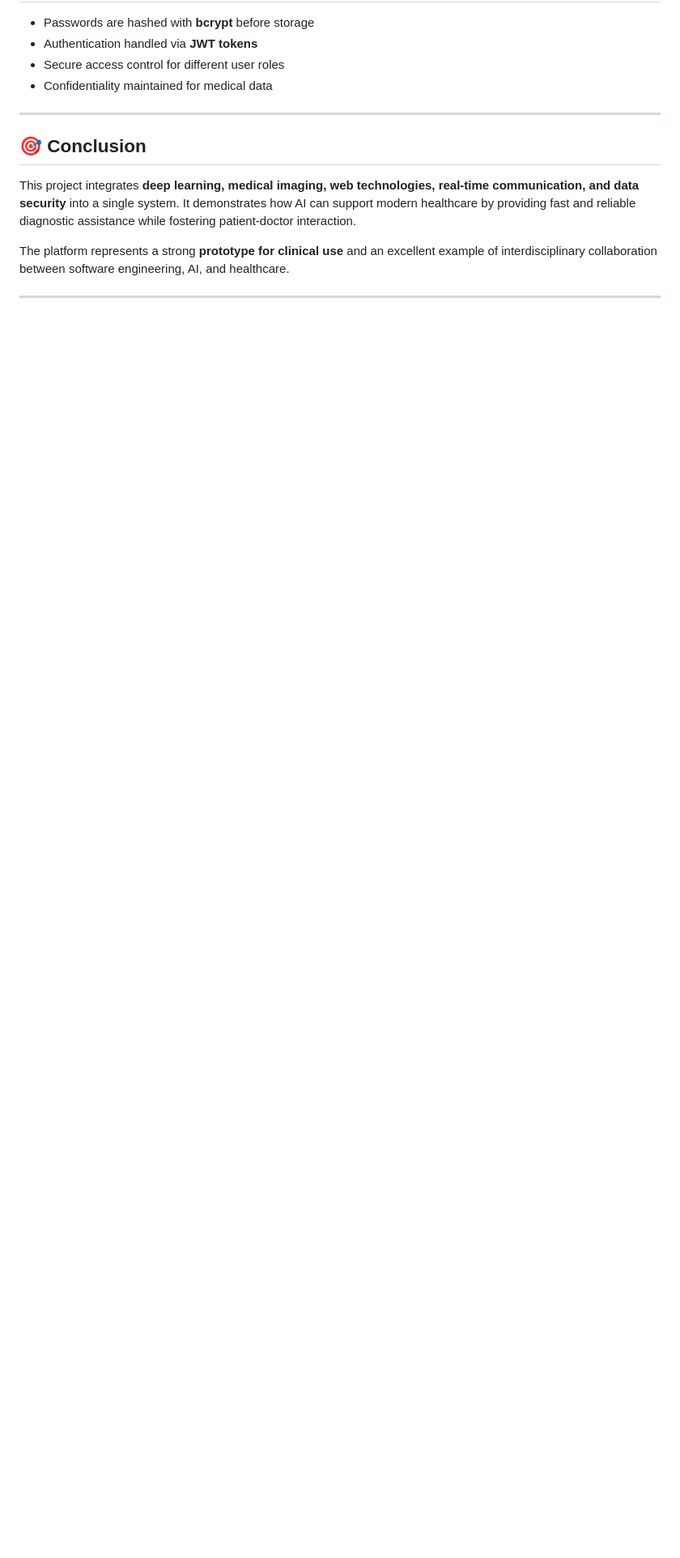
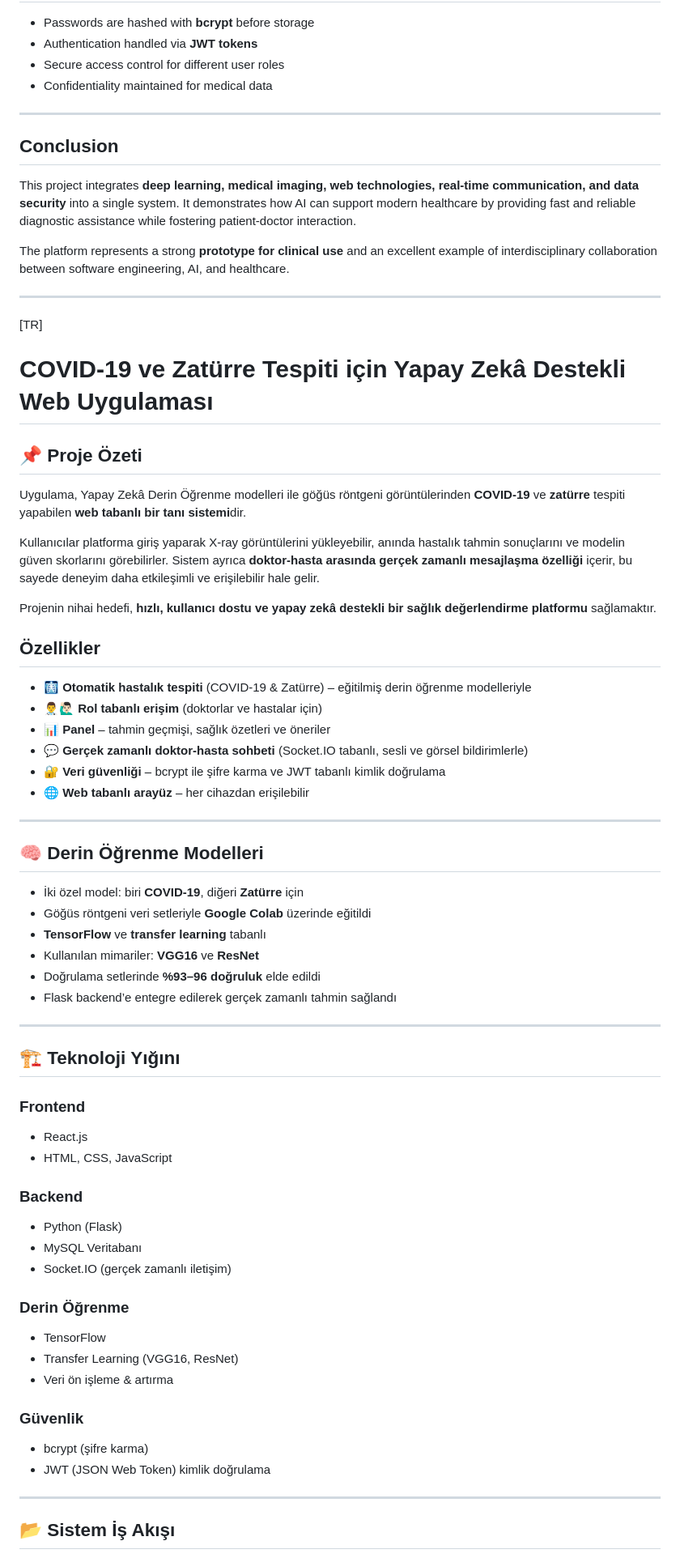
Before and after one commit to the15developer/React-app-with-Lung-X-Ray-pneumonia-classifier-deep-learning-model, a Markdown page: README.md, the part around one of its changes. Shown at 81% size. Drawn GitHub-style; blank space fills up the shorter version.

```diff
--- a/README.md
+++ b/README.md
@@ -135,10 +135,75 @@ The ultimate goal of this project is to provide a **fast, user-friendly, and AI-
 
 ---
 
-## 🎯 Conclusion
+## Conclusion
 
 This project integrates **deep learning, medical imaging, web technologies, real-time communication, and data security** into a single system. It demonstrates how AI can support modern healthcare by providing fast and reliable diagnostic assistance while fostering patient-doctor interaction.
 
 The platform represents a strong **prototype for clinical use** and an excellent example of interdisciplinary collaboration between software engineering, AI, and healthcare.
 
 ---
+
+
+
+[TR]
+
+# COVID-19 ve Zatürre Tespiti için Yapay Zekâ Destekli Web Uygulaması
+
+## 📌 Proje Özeti
+
+Uygulama, Yapay Zekâ Derin Öğrenme modelleri ile göğüs röntgeni görüntülerinden **COVID-19** ve **zatürre** tespiti yapabilen **web tabanlı bir tanı sistemi**dir.
+
+Kullanıcılar platforma giriş yaparak X-ray görüntülerini yükleyebilir, anında hastalık tahmin sonuçlarını ve modelin güven skorlarını görebilirler. Sistem ayrıca **doktor-hasta arasında gerçek zamanlı mesajlaşma özelliği** içerir, bu sayede deneyim daha etkileşimli ve erişilebilir hale gelir.
+
+Projenin nihai hedefi, **hızlı, kullanıcı dostu ve yapay zekâ destekli bir sağlık değerlendirme platformu** sağlamaktır.
+
+## Özellikler
+
+* 🩻 **Otomatik hastalık tespiti** (COVID-19 & Zatürre) – eğitilmiş derin öğrenme modelleriyle
+* 👨‍⚕️🙋🏻‍♂️ **Rol tabanlı erişim** (doktorlar ve hastalar için)
+* 📊 **Panel** – tahmin geçmişi, sağlık özetleri ve öneriler
+* 💬 **Gerçek zamanlı doktor-hasta sohbeti** (Socket.IO tabanlı, sesli ve görsel bildirimlerle)
+* 🔐 **Veri güvenliği** – bcrypt ile şifre karma ve JWT tabanlı kimlik doğrulama
+* 🌐 **Web tabanlı arayüz** – her cihazdan erişilebilir
+
+---
+
+## 🧠 Derin Öğrenme Modelleri
+
+* İki özel model: biri **COVID-19**, diğeri **Zatürre** için
+* Göğüs röntgeni veri setleriyle **Google Colab** üzerinde eğitildi
+* **TensorFlow** ve **transfer learning** tabanlı
+* Kullanılan mimariler: **VGG16** ve **ResNet**
+* Doğrulama setlerinde **%93–96 doğruluk** elde edildi
+* Flask backend’e entegre edilerek gerçek zamanlı tahmin sağlandı
+
+---
+
+## 🏗️ Teknoloji Yığını
+
+### Frontend
+
+* React.js
+* HTML, CSS, JavaScript
+
+### Backend
+
+* Python (Flask)
+* MySQL Veritabanı
+* Socket.IO (gerçek zamanlı iletişim)
+
+### Derin Öğrenme
+
+* TensorFlow
+* Transfer Learning (VGG16, ResNet)
+* Veri ön işleme & artırma
+
+### Güvenlik
+
+* bcrypt (şifre karma)
+* JWT (JSON Web Token) kimlik doğrulama
+
+---
+
+## 📂 Sistem İş Akışı
+
```
Also changed, not shown: other parts of README.md (+52 -0 lines).
